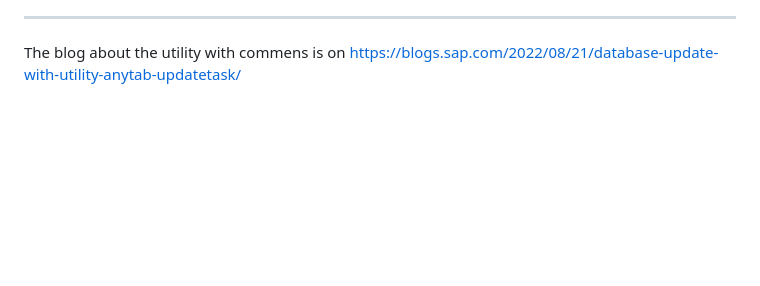
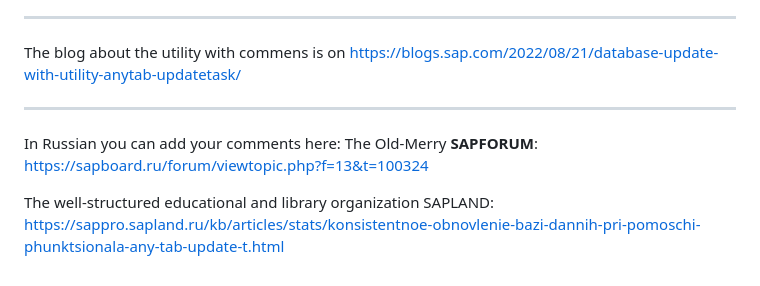
Before and after one commit to OlegBash599/AnyTabUpdateTask, a Markdown page: README.md, the part around the change. GitHub-like rendering; blank space fills up the shorter version.

```diff
--- a/README.md
+++ b/README.md
@@ -154,3 +154,11 @@ Additional examples and descriptions are on https://olegbash.ru/anytabupdatetask
 
 
 The blog about the utility with commens is on https://blogs.sap.com/2022/08/21/database-update-with-utility-anytab-updatetask/
+
+ ____
+
+In Russian you can add your comments here:
+The Old-Merry **SAPFORUM**: https://sapboard.ru/forum/viewtopic.php?f=13&t=100324
+
+The well-structured educational and library organization SAPLAND:
+https://sappro.sapland.ru/kb/articles/stats/konsistentnoe-obnovlenie-bazi-dannih-pri-pomoschi-phunktsionala-any-tab-update-t.html
```
